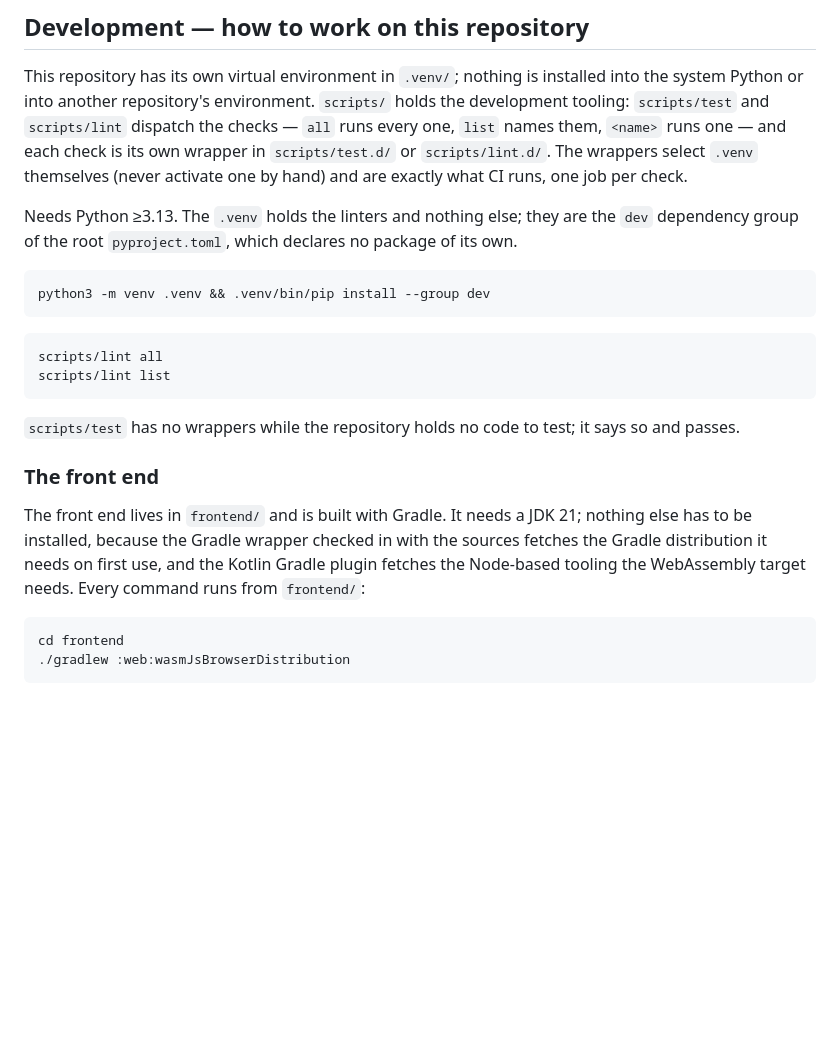
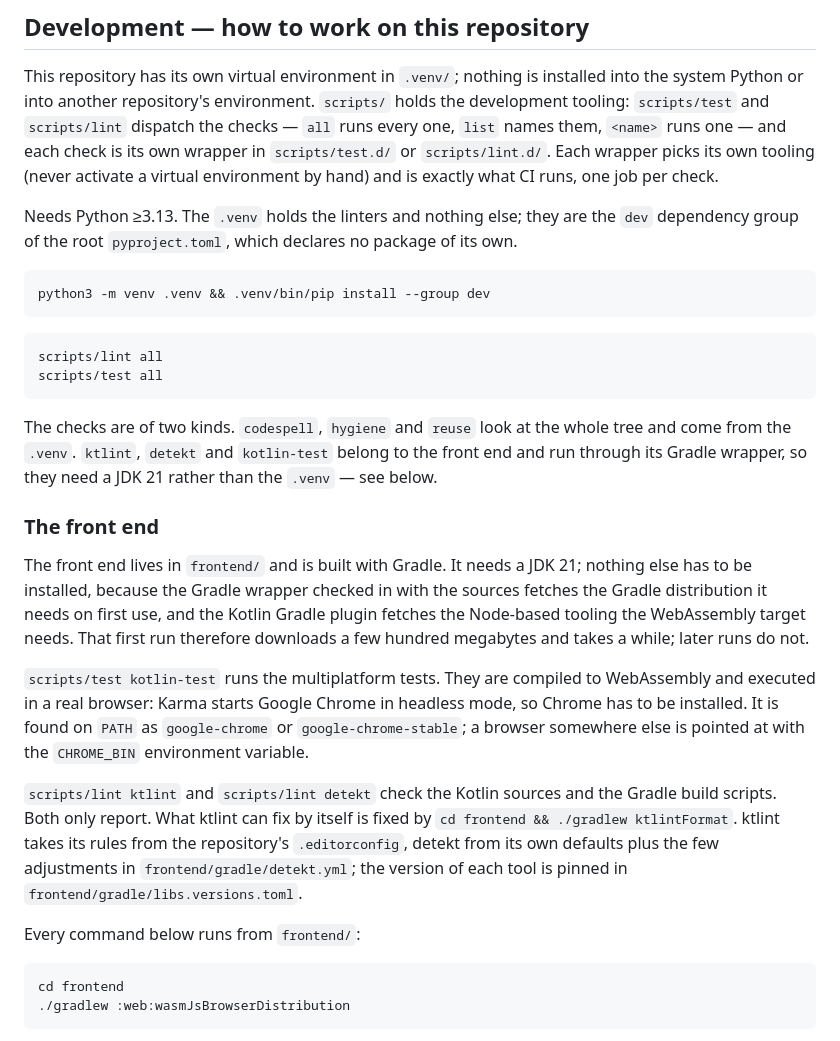
Before and after one commit to MCU-Home/dashboard, a Markdown page: README.md, the part around the change. Drawn GitHub-style; blank space fills up the shorter version.

Commit message:
docs: describe the Kotlin gates in the README
- name what scripts/lint all and scripts/test all now run, and which
  checks come from the .venv and which from the Gradle wrapper
- state what the front-end checks need: a JDK 21, a first run that
  downloads the toolchain, and an installed Chrome for the tests
- point at ktlintFormat and at where each tool's rules and version live

Co-authored-by: Claude <noreply@anthropic.com>
Signed-off-by: Stefan Reisinger <dev@stefan-reisinger.at>

````diff
--- a/README.md
+++ b/README.md
@@ -40,8 +40,8 @@ installed into the system Python or into another repository's environment.
 `scripts/` holds the development tooling: `scripts/test` and `scripts/lint`
 dispatch the checks — `all` runs every one, `list` names them, `<name>` runs
 one — and each check is its own wrapper in `scripts/test.d/` or
-`scripts/lint.d/`. The wrappers select `.venv` themselves (never activate one
-by hand) and are exactly what CI runs, one job per check.
+`scripts/lint.d/`. Each wrapper picks its own tooling (never activate a
+virtual environment by hand) and is exactly what CI runs, one job per check.
 
 Needs Python ≥3.13. The `.venv` holds the linters and nothing else; they are
 the `dev` dependency group of the root `pyproject.toml`, which declares no
@@ -53,11 +53,13 @@ python3 -m venv .venv && .venv/bin/pip install --group dev
 
 ```sh
 scripts/lint all
-scripts/lint list
+scripts/test all
 ```
 
-`scripts/test` has no wrappers while the repository holds no code to test; it
-says so and passes.
+The checks are of two kinds. `codespell`, `hygiene` and `reuse` look at the
+whole tree and come from the `.venv`. `ktlint`, `detekt` and `kotlin-test`
+belong to the front end and run through its Gradle wrapper, so they need a
+JDK 21 rather than the `.venv` — see below.
 
 ### The front end
 
@@ -65,7 +67,23 @@ The front end lives in `frontend/` and is built with Gradle. It needs a JDK
 21; nothing else has to be installed, because the Gradle wrapper checked in
 with the sources fetches the Gradle distribution it needs on first use, and
 the Kotlin Gradle plugin fetches the Node-based tooling the WebAssembly
-target needs. Every command runs from `frontend/`:
+target needs. That first run therefore downloads a few hundred megabytes and
+takes a while; later runs do not.
+
+`scripts/test kotlin-test` runs the multiplatform tests. They are compiled to
+WebAssembly and executed in a real browser: Karma starts Google Chrome in
+headless mode, so Chrome has to be installed. It is found on `PATH` as
+`google-chrome` or `google-chrome-stable`; a browser somewhere else is
+pointed at with the `CHROME_BIN` environment variable.
+
+`scripts/lint ktlint` and `scripts/lint detekt` check the Kotlin sources and
+the Gradle build scripts. Both only report. What ktlint can fix by itself is
+fixed by `cd frontend && ./gradlew ktlintFormat`. ktlint takes its rules from
+the repository's `.editorconfig`, detekt from its own defaults plus the few
+adjustments in `frontend/gradle/detekt.yml`; the version of each tool is
+pinned in `frontend/gradle/libs.versions.toml`.
+
+Every command below runs from `frontend/`:
 
 ```sh
 cd frontend
````
